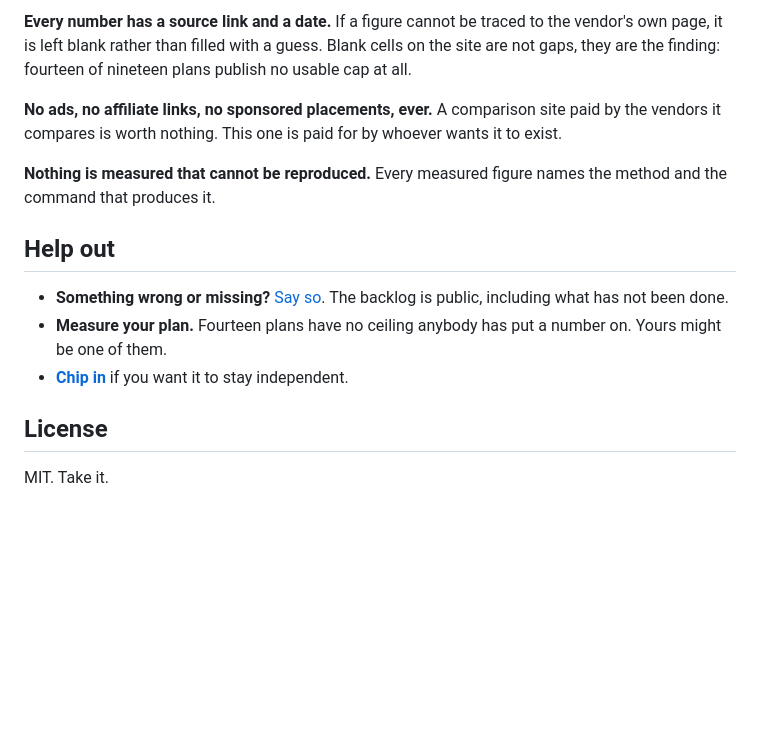
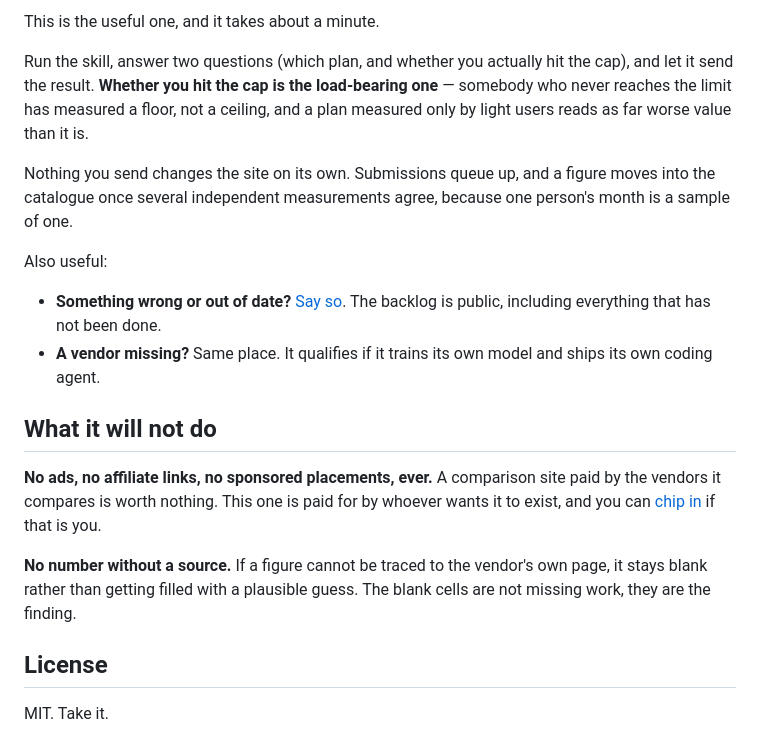
Before and after one commit to hunterjreid/aisubsidy, a Markdown page: README.md, the part around one of its changes. Rendered like a GitHub page; blank space fills up the shorter version.

```diff
--- a/README.md
+++ b/README.md
@@ -74,24 +98,34 @@ names and token counts. No prompts, no code, no file paths.
 
-**Every number has a source link and a date.** If a figure cannot be traced to
-the vendor's own page, it is left blank rather than filled with a guess. Blank
-cells on the site are not gaps, they are the finding: fourteen of nineteen plans
-publish no usable cap at all.
+This is the useful one, and it takes about a minute.
+
+Run the skill, answer two questions (which plan, and whether you actually hit
+the cap), and let it send the result. **Whether you hit the cap is the
+load-bearing one** — somebody who never reaches the limit has measured a floor,
+not a ceiling, and a plan measured only by light users reads as far worse value
+than it is.
+
+Nothing you send changes the site on its own. Submissions queue up, and a figure
+moves into the catalogue once several independent measurements agree, because
+one person's month is a sample of one.
+
+Also useful:
+
+- **Something wrong or out of date?**
+  [Say so](https://aisubsidy.pages.dev/requests). The backlog is public,
+  including everything that has not been done.
+- **A vendor missing?** Same place. It qualifies if it trains its own model and
+  ships its own coding agent.
+
+## What it will not do
 
 **No ads, no affiliate links, no sponsored placements, ever.** A comparison site
 paid by the vendors it compares is worth nothing. This one is paid for by
-whoever wants it to exist.
+whoever wants it to exist, and you can
+[chip in](https://aisubsidy.pages.dev/donate) if that is you.
 
-**Nothing is measured that cannot be reproduced.** Every measured figure names
-the method and the command that produces it.
-
-## Help out
-
-- **Something wrong or missing?** [Say so](https://aisubsidy.pages.dev/requests).
-  The backlog is public, including what has not been done.
-- **Measure your plan.** Fourteen plans have no ceiling anybody has put a number
-  on. Yours might be one of them.
-- **[Chip in](https://aisubsidy.pages.dev/donate)** if you want it to stay
-  independent.
+**No number without a source.** If a figure cannot be traced to the vendor's own
+page, it stays blank rather than getting filled with a plausible guess. The
+blank cells are not missing work, they are the finding.
 
 ## License
 
```
Also changed, not shown: other parts of README.md (+47 -23 lines).
